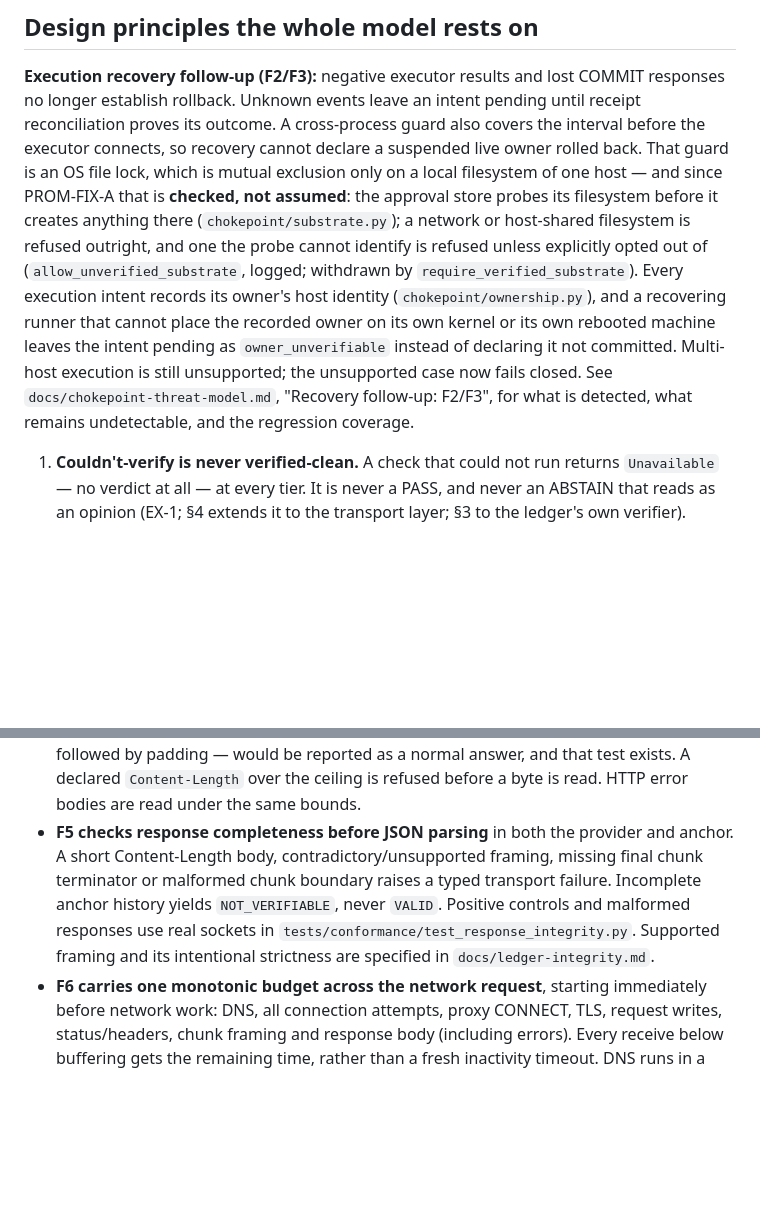
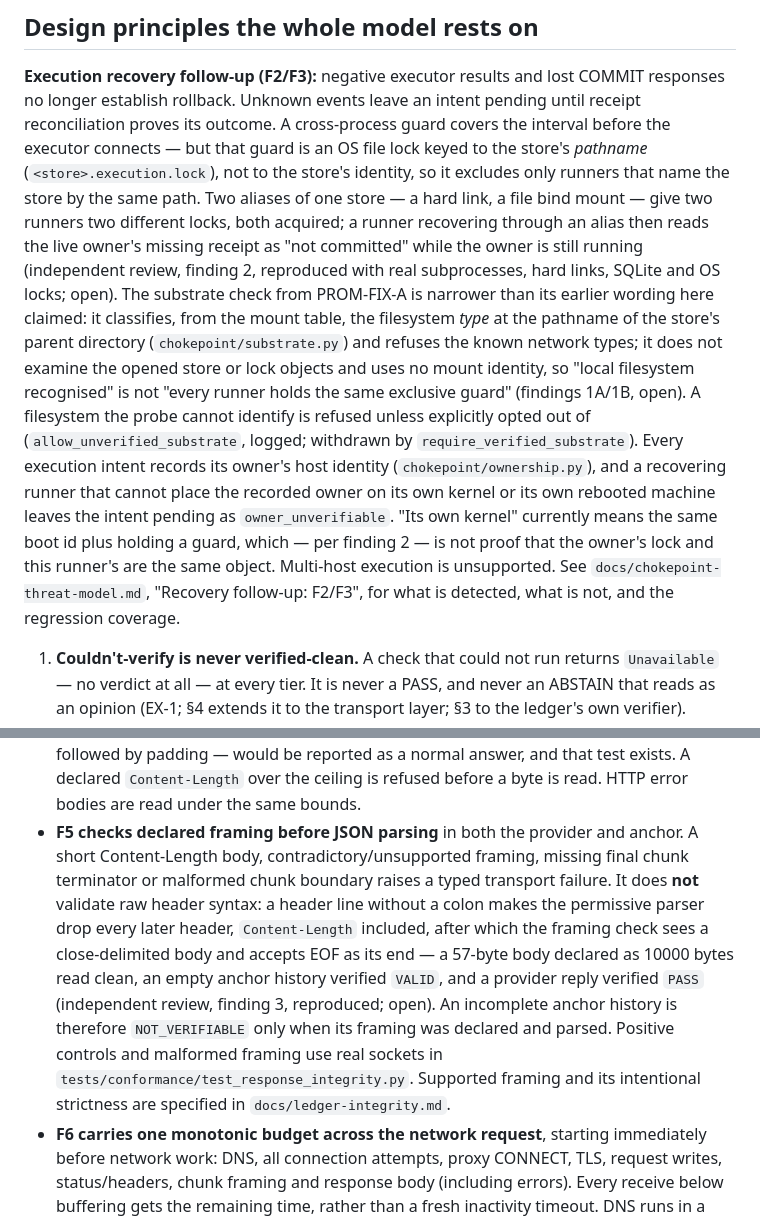
Before and after one commit to driivai/Promethyn, a Markdown page: docs/threat-model.md, 2 parts joined by grey strips. Rendered like a GitHub page; blank space fills up the shorter version.

```diff
--- a/docs/threat-model.md
+++ b/docs/threat-model.md
@@ -39,21 +39,30 @@ present, plausible, and void is the failure mode we exist to name.
 **Execution recovery follow-up (F2/F3):** negative executor results and lost
 COMMIT responses no longer establish rollback. Unknown events leave an intent
 pending until receipt reconciliation proves its outcome. A cross-process guard
-also covers the interval before the executor connects, so recovery cannot
-declare a suspended live owner rolled back. That guard is an OS file lock,
-which is mutual exclusion only on a local filesystem of one host — and since
-PROM-FIX-A that is **checked, not assumed**: the approval store probes its
-filesystem before it creates anything there (`chokepoint/substrate.py`); a
-network or host-shared filesystem is refused outright, and one the probe
+covers the interval before the executor connects — but that guard is an OS
+file lock keyed to the store's *pathname* (`<store>.execution.lock`), not to
+the store's identity, so it excludes only runners that name the store by the
+same path. Two aliases of one store — a hard link, a file bind mount — give
+two runners two different locks, both acquired; a runner recovering through
+an alias then reads the live owner's missing receipt as "not committed" while
+the owner is still running (independent review, finding 2, reproduced with
+real subprocesses, hard links, SQLite and OS locks; open). The substrate
+check from PROM-FIX-A is narrower than its earlier wording here claimed: it
+classifies, from the mount table, the filesystem *type* at the pathname of
+the store's parent directory (`chokepoint/substrate.py`) and refuses the known
+network types; it does not examine the opened store or lock objects and uses
+no mount identity, so "local filesystem recognised" is not "every runner holds
+the same exclusive guard" (findings 1A/1B, open). A filesystem the probe
 cannot identify is refused unless explicitly opted out of
 (`allow_unverified_substrate`, logged; withdrawn by
 `require_verified_substrate`). Every execution intent records its owner's
 host identity (`chokepoint/ownership.py`), and a recovering runner that cannot
 place the recorded owner on its own kernel or its own rebooted machine leaves
-the intent pending as `owner_unverifiable` instead of declaring it not
-committed. Multi-host execution is still unsupported; the unsupported case
-now fails closed. See `docs/chokepoint-threat-model.md`, "Recovery follow-up:
-F2/F3", for what is detected, what remains undetectable, and the regression
+the intent pending as `owner_unverifiable`. "Its own kernel" currently means
+the same boot id plus holding a guard, which — per finding 2 — is not proof
+that the owner's lock and this runner's are the same object. Multi-host
+execution is unsupported. See `docs/chokepoint-threat-model.md`, "Recovery
+follow-up: F2/F3", for what is detected, what is not, and the regression
 coverage.
 
 1. **Couldn't-verify is never verified-clean.** A check that could not run
@@ -805,13 +814,20 @@ Each measured on the pre-fix code against a local server, not inferred.
   followed by padding — would be reported as a normal answer, and that test
   exists. A declared `Content-Length` over the ceiling is refused before a byte
   is read. HTTP error bodies are read under the same bounds.
-- **F5 checks response completeness before JSON parsing** in both the provider
-  and anchor. A short Content-Length body, contradictory/unsupported framing,
+- **F5 checks declared framing before JSON parsing** in both the provider and
+  anchor. A short Content-Length body, contradictory/unsupported framing,
   missing final chunk terminator or malformed chunk boundary raises a typed
-  transport failure. Incomplete anchor history yields `NOT_VERIFIABLE`, never
-  `VALID`. Positive controls and malformed responses use real sockets in
-  `tests/conformance/test_response_integrity.py`. Supported framing and its
-  intentional strictness are specified in `docs/ledger-integrity.md`.
+  transport failure. It does **not** validate raw header syntax: a header line
+  without a colon makes the permissive parser drop every later header,
+  `Content-Length` included, after which the framing check sees a
+  close-delimited body and accepts EOF as its end — a 57-byte body declared as
+  10000 bytes read clean, an empty anchor history verified `VALID`, and a
+  provider reply verified `PASS` (independent review, finding 3, reproduced;
+  open). An incomplete anchor history is therefore `NOT_VERIFIABLE` only when
+  its framing was declared and parsed. Positive controls and malformed framing
+  use real sockets in `tests/conformance/test_response_integrity.py`.
+  Supported framing and its intentional strictness are specified in
+  `docs/ledger-integrity.md`.
 - **F6 carries one monotonic budget across the network request**, starting
   immediately before network work: DNS, all connection attempts, proxy CONNECT,
   TLS, request writes, status/headers, chunk framing and response body (including
```
Also changed, not shown: other parts of docs/threat-model.md (+1 -1 lines), docs/chokepoint-threat-model.md (+33 -19 lines), docs/ledger-integrity.md (+10 -4 lines).
